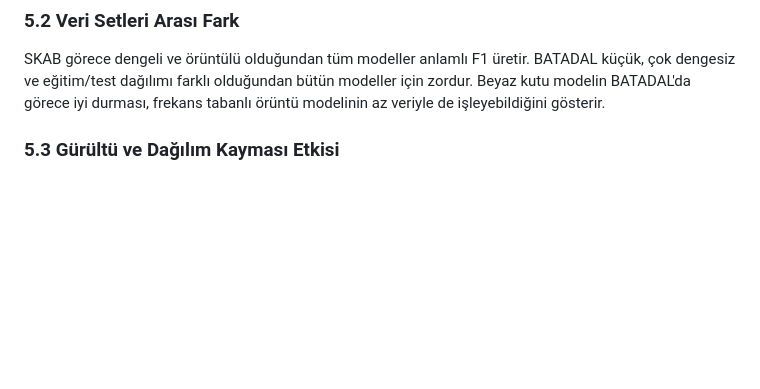
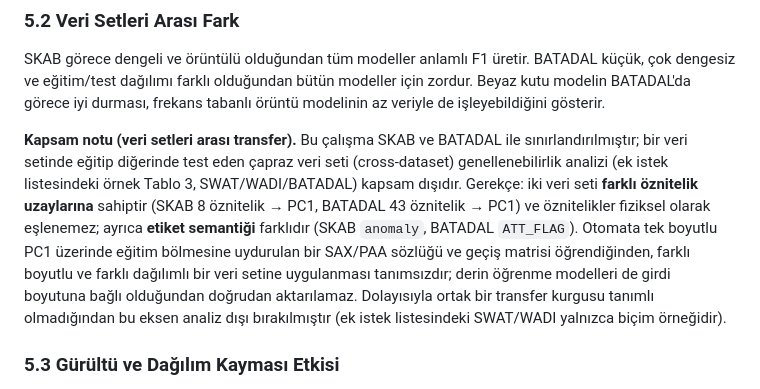
Before and after one commit to tahsinsylmz/time-series-analysis, a Markdown page: rapor/rapor.md, the part around the change. Drawn GitHub-style; blank space fills up the shorter version.

```diff
--- a/rapor/rapor.md
+++ b/rapor/rapor.md
@@ -113,6 +113,19 @@ küçük, çok dengesiz ve eğitim/test dağılımı farklı olduğundan bütün
 zordur. Beyaz kutu modelin BATADAL'da görece iyi durması, frekans tabanlı örüntü
 modelinin az veriyle de işleyebildiğini gösterir.
 
+**Kapsam notu (veri setleri arası transfer).** Bu çalışma SKAB ve BATADAL ile
+sınırlandırılmıştır; bir veri setinde eğitip diğerinde test eden çapraz veri seti
+(cross-dataset) genellenebilirlik analizi (ek istek listesindeki örnek Tablo 3,
+SWAT/WADI/BATADAL) kapsam dışıdır. Gerekçe: iki veri seti **farklı öznitelik
+uzaylarına** sahiptir (SKAB 8 öznitelik → PC1, BATADAL 43 öznitelik → PC1) ve
+öznitelikler fiziksel olarak eşlenemez; ayrıca **etiket semantiği** farklıdır (SKAB
+`anomaly`, BATADAL `ATT_FLAG`). Otomata tek boyutlu PC1 üzerinde eğitim bölmesine
+uydurulan bir SAX/PAA sözlüğü ve geçiş matrisi öğrendiğinden, farklı boyutlu ve
+farklı dağılımlı bir veri setine uygulanması tanımsızdır; derin öğrenme modelleri de
+girdi boyutuna bağlı olduğundan doğrudan aktarılamaz. Dolayısıyla ortak bir transfer
+kurgusu tanımlı olmadığından bu eksen analiz dışı bırakılmıştır (ek istek listesindeki
+SWAT/WADI yalnızca biçim örneğidir).
+
 ### 5.3 Gürültü ve Dağılım Kayması Etkisi
 
 Otomatanın F1'i gürültü ve kayma altında neredeyse sabittir (SKAB 0,521/0,522/0,512).
```
Also changed, not shown: README.md (+10 -0 lines).
